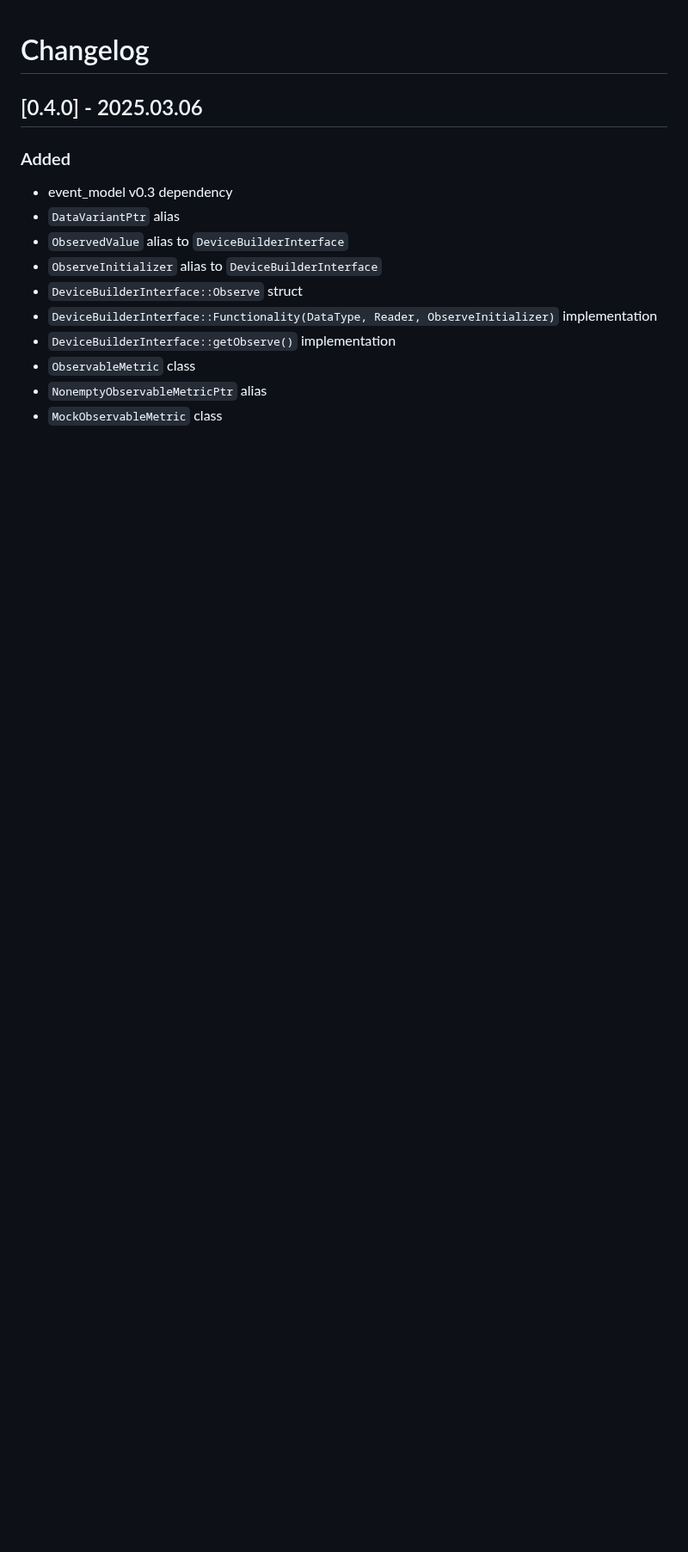
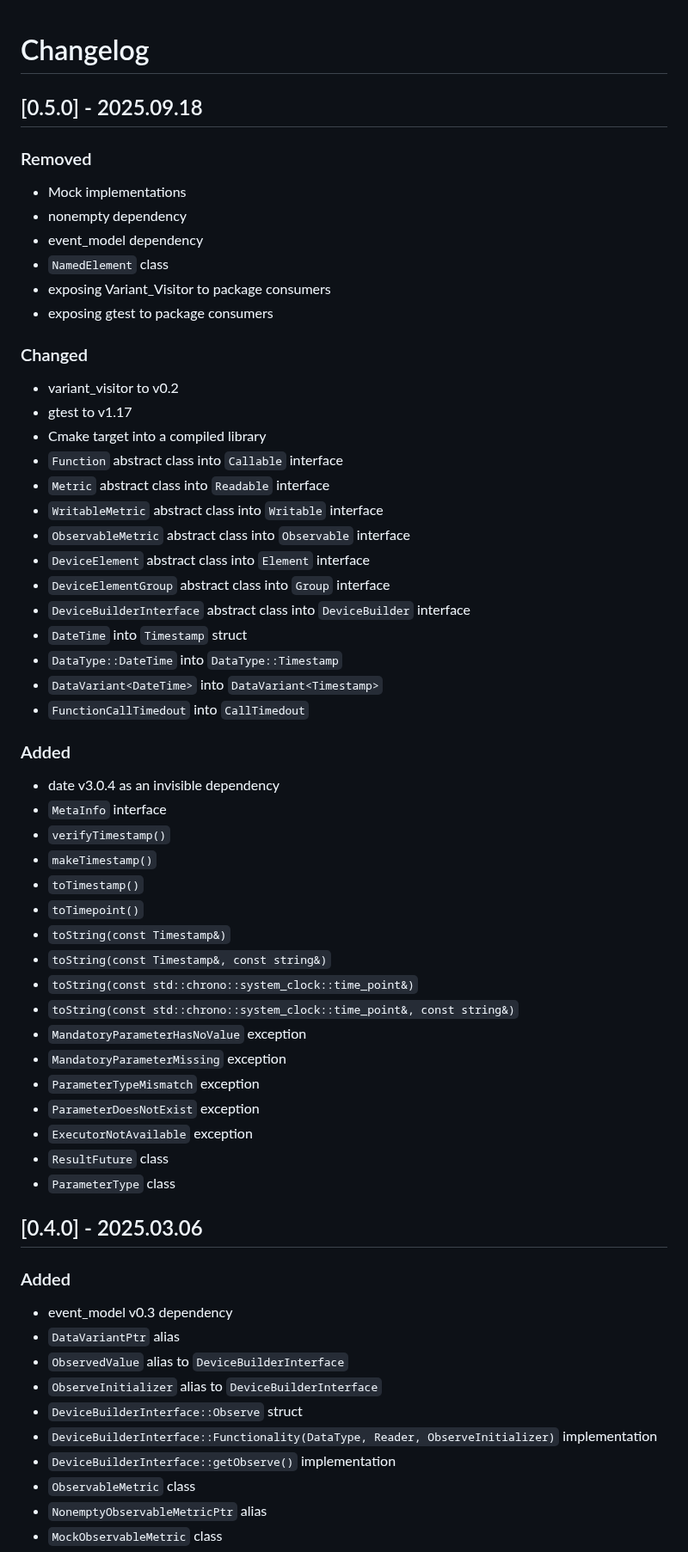
Before and after one commit to Hahn-Schickard/STAG-Information-Model, a Markdown page: CHANGELOG.md, the part around the change. Shown at 86% size. Rendered like a GitHub page; blank space fills up the shorter version.

Commit message:
add RC1 for v0.5.0

```diff
--- a/CHANGELOG.md
+++ b/CHANGELOG.md
@@ -1,4 +1,48 @@
 # Changelog
+## [0.5.0] - 2025.09.18
+### Removed
+ - Mock implementations
+ - nonempty dependency
+ - event_model dependency
+ - `NamedElement` class
+ - exposing Variant_Visitor to package consumers
+ - exposing gtest to package consumers
+
+### Changed
+ - variant_visitor to v0.2
+ - gtest to v1.17
+ - Cmake target into a compiled library
+ - `Function` abstract class into `Callable` interface
+ - `Metric` abstract class into `Readable` interface
+ - `WritableMetric` abstract class into `Writable` interface
+ - `ObservableMetric` abstract class into `Observable` interface
+ - `DeviceElement` abstract class into `Element` interface
+ - `DeviceElementGroup` abstract class into `Group` interface
+ - `DeviceBuilderInterface` abstract class into `DeviceBuilder` interface
+ - `DateTime` into `Timestamp` struct
+ - `DataType::DateTime` into `DataType::Timestamp`
+ - `DataVariant<DateTime>` into `DataVariant<Timestamp>`
+ - `FunctionCallTimedout` into `CallTimedout`
+
+### Added
+ - date v3.0.4 as an invisible dependency
+ - `MetaInfo` interface
+ - `verifyTimestamp()`
+ - `makeTimestamp()`
+ - `toTimestamp()`
+ - `toTimepoint()`
+ - `toString(const Timestamp&)`
+ - `toString(const Timestamp&, const string&)`
+ - `toString(const std::chrono::system_clock::time_point&)`
+ - `toString(const std::chrono::system_clock::time_point&, const string&)`
+  - `MandatoryParameterHasNoValue` exception
+ - `MandatoryParameterMissing` exception
+ - `ParameterTypeMismatch` exception
+ - `ParameterDoesNotExist` exception
+ - `ExecutorNotAvailable` exception
+ - `ResultFuture` class
+ - `ParameterType` class
+
 ## [0.4.0] - 2025.03.06
 ### Added
  - event_model v0.3 dependency
```
